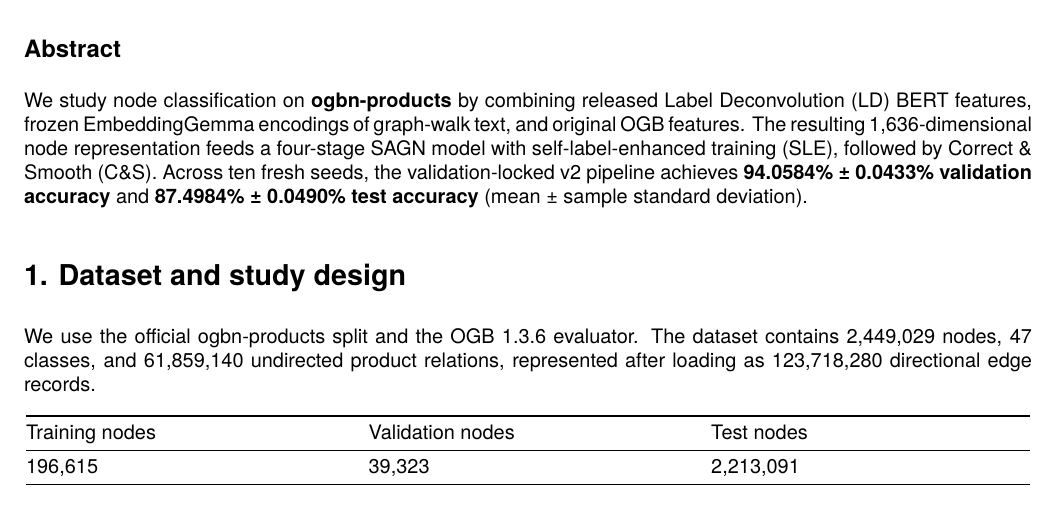
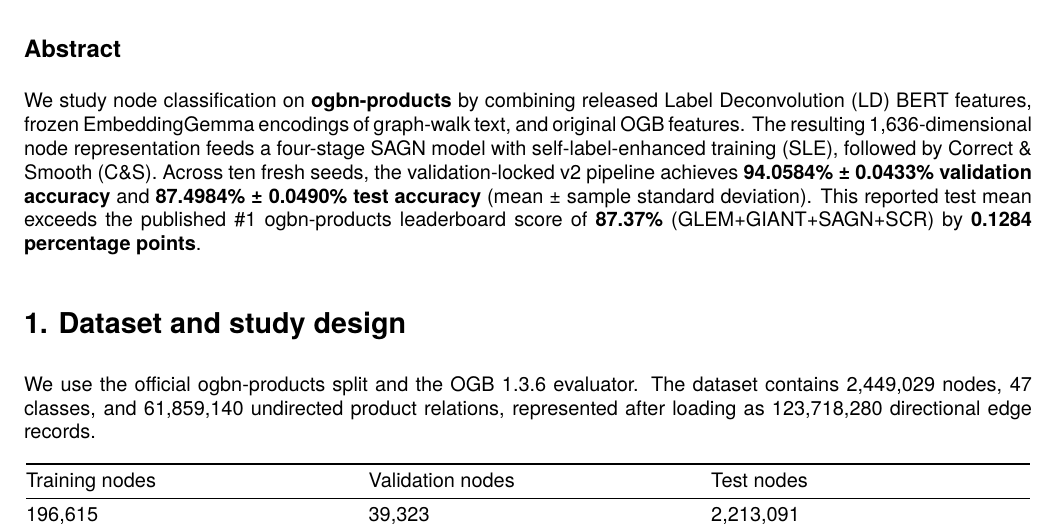
Before and after one commit to mshanthappa-hub/ld-walklm, a LaTeX document (report/technical_report.tex): part of page 1 of 5, cut so that both start at the same text. Compiled offline with XeLaTeX.

Commit message:
docs: add published leaderboard comparison to abstract

```diff
--- a/report/technical_report.tex
+++ b/report/technical_report.tex
@@ -24,7 +24,7 @@ A validation-locked, ten-seed study with SAGN/SLE and Correct \& Smooth\par
 
 \subsection*{Abstract}
 
-We study node classification on \textbf{ogbn-products} by combining released Label Deconvolution (LD) BERT features, frozen EmbeddingGemma encodings of graph-walk text, and original OGB features. The resulting 1,636-dimensional node representation feeds a four-stage SAGN model with self-label-enhanced training (SLE), followed by Correct \& Smooth (C\&S). Across ten fresh seeds, the validation-locked v2 pipeline achieves \textbf{94.0584\% ± 0.0433\% validation accuracy} and \textbf{87.4984\% ± 0.0490\% test accuracy} (mean ± sample standard deviation).\par
+We study node classification on \textbf{ogbn-products} by combining released Label Deconvolution (LD) BERT features, frozen EmbeddingGemma encodings of graph-walk text, and original OGB features. The resulting 1,636-dimensional node representation feeds a four-stage SAGN model with self-label-enhanced training (SLE), followed by Correct \& Smooth (C\&S). Across ten fresh seeds, the validation-locked v2 pipeline achieves \textbf{94.0584\% ± 0.0433\% validation accuracy} and \textbf{87.4984\% ± 0.0490\% test accuracy} (mean ± sample standard deviation). This reported test mean exceeds the published \#1 ogbn-products leaderboard score of \textbf{87.37\%} (GLEM+GIANT+SAGN+SCR) by \textbf{0.1284 percentage points}.\par
 
 \section*{1. Dataset and study design}
 
```
Also changed, not shown: report/technical_report.pdf.
